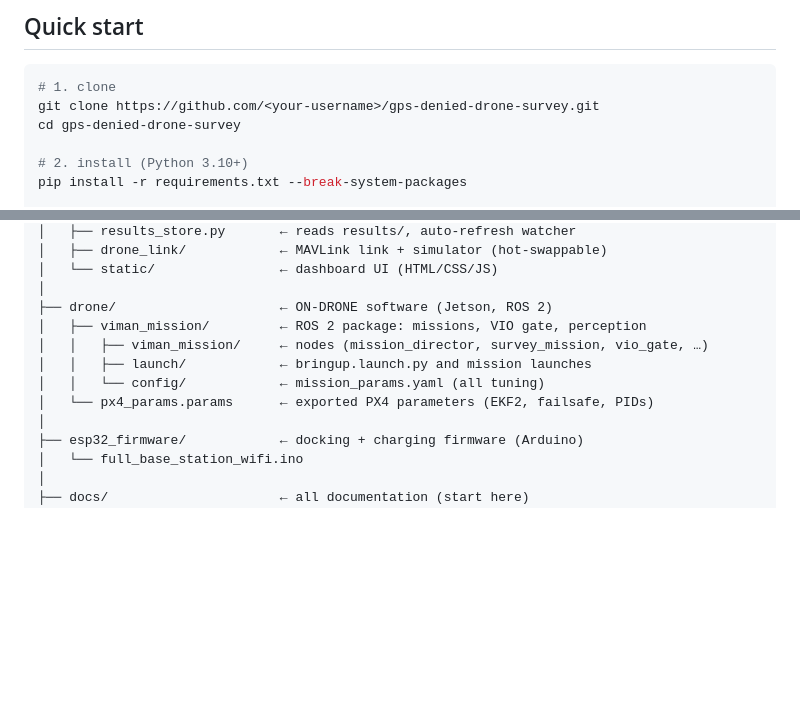
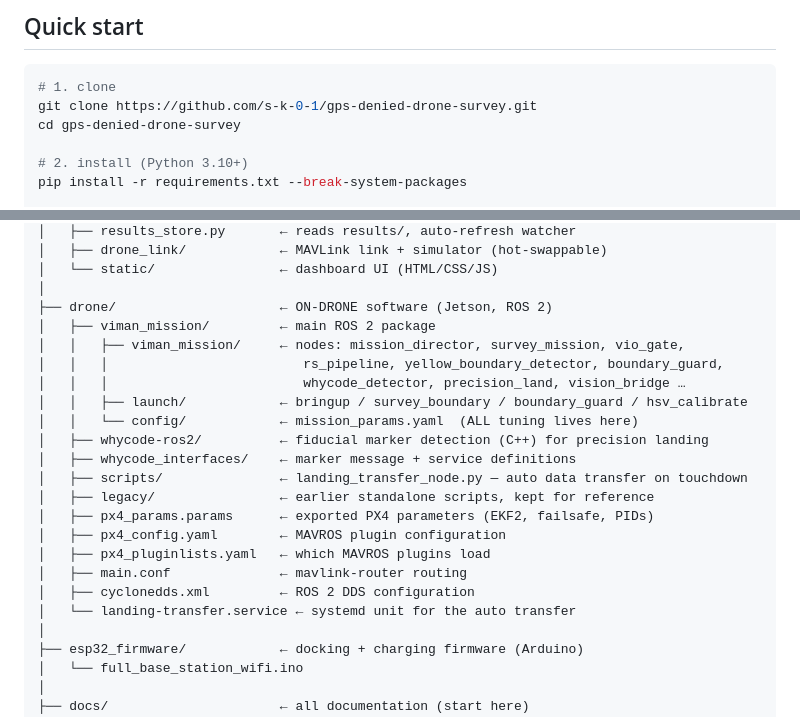
Before and after one commit to s-k-0-1/gps-denied-drone-survey, a Markdown page: README.md, 2 parts joined by grey strips. Drawn GitHub-style; blank space fills up the shorter version.

Commit message:
README: show full drone/ structure and real clone URL

````diff
--- a/README.md
+++ b/README.md
@@ -82,7 +82,7 @@ More debug views: [`docs/images/`](docs/images/) · Expected output format: [`ex
 
 ```bash
 # 1. clone
-git clone https://github.com/<your-username>/gps-denied-drone-survey.git
+git clone https://github.com/s-k-0-1/gps-denied-drone-survey.git
 cd gps-denied-drone-survey
 
 # 2. install (Python 3.10+)
@@ -154,11 +154,22 @@ gps-denied-drone-survey/
 │   └── static/                ← dashboard UI (HTML/CSS/JS)
 │
 ├── drone/                     ← ON-DRONE software (Jetson, ROS 2)
-│   ├── viman_mission/         ← ROS 2 package: missions, VIO gate, perception
-│   │   ├── viman_mission/     ← nodes (mission_director, survey_mission, vio_gate, …)
-│   │   ├── launch/            ← bringup.launch.py and mission launches
-│   │   └── config/            ← mission_params.yaml (all tuning)
-│   └── px4_params.params      ← exported PX4 parameters (EKF2, failsafe, PIDs)
+│   ├── viman_mission/         ← main ROS 2 package
+│   │   ├── viman_mission/     ← nodes: mission_director, survey_mission, vio_gate,
+│   │   │                         rs_pipeline, yellow_boundary_detector, boundary_guard,
+│   │   │                         whycode_detector, precision_land, vision_bridge …
+│   │   ├── launch/            ← bringup / survey_boundary / boundary_guard / hsv_calibrate
+│   │   └── config/            ← mission_params.yaml  (ALL tuning lives here)
+│   ├── whycode-ros2/          ← fiducial marker detection (C++) for precision landing
+│   ├── whycode_interfaces/    ← marker message + service definitions
+│   ├── scripts/               ← landing_transfer_node.py — auto data transfer on touchdown
+│   ├── legacy/                ← earlier standalone scripts, kept for reference
+│   ├── px4_params.params      ← exported PX4 parameters (EKF2, failsafe, PIDs)
+│   ├── px4_config.yaml        ← MAVROS plugin configuration
+│   ├── px4_pluginlists.yaml   ← which MAVROS plugins load
+│   ├── main.conf              ← mavlink-router routing
+│   ├── cyclonedds.xml         ← ROS 2 DDS configuration
+│   └── landing-transfer.service ← systemd unit for the auto transfer
 │
 ├── esp32_firmware/            ← docking + charging firmware (Arduino)
 │   └── full_base_station_wifi.ino
````
